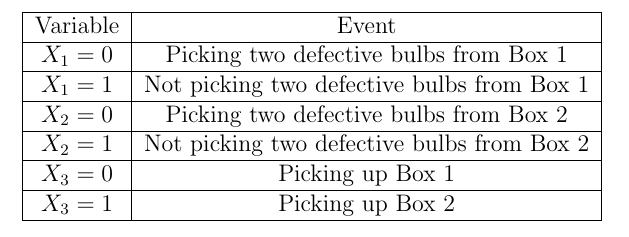
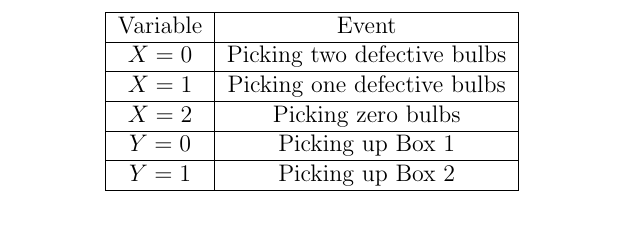
Before and after one commit to GovindaRohith/Assignments, a LaTeX problem sheet (Assignment 9/tables/table1.tex): part of the page, cut so that both start at the same text. Compiled offline with pdfLaTeX.

Commit message:
Update table1.tex

```diff
--- a/Assignment 9/tables/table1.tex
+++ b/Assignment 9/tables/table1.tex
@@ -90,12 +90,11 @@
 \begin{tabular}{|c|c|}
 \hline
 Variable & Event                       \\ \hline
-$X_1=0$      & Picking two defective bulbs from Box 1               \\ \hline
-$X_1=1$      & Not picking two defective bulbs from Box 1              \\ \hline
-$X_2=0$      & Picking two defective bulbs from Box 2 \\ \hline
-$X_2=1$      & Not picking two defective bulbs from Box 2 \\ \hline
-$X_3=0$      & Picking up Box 1 \\ \hline
-$X_3=1$      & Picking up Box 2 \\ \hline
+$X=0$      & Picking two defective bulbs                \\ \hline
+$X=1$      & Picking one defective bulbs              \\ \hline
+$X=2$      & Picking zero bulbs \\ \hline
+$Y=0$      & Picking up Box 1 \\ \hline
+$Y=1$      & Picking up Box 2 \\ \hline
 \end{tabular}
 \label{tab:my-table}
 
```
